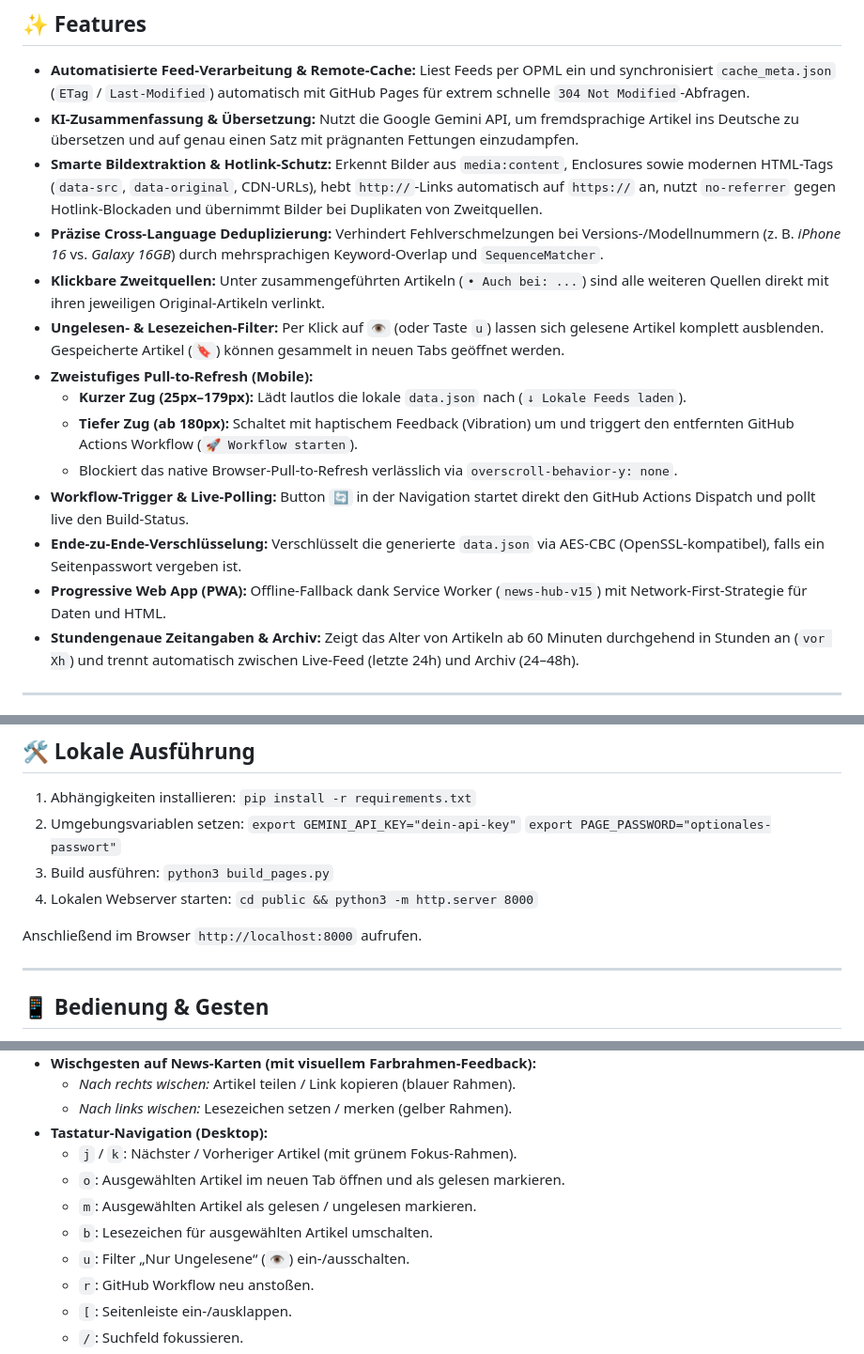
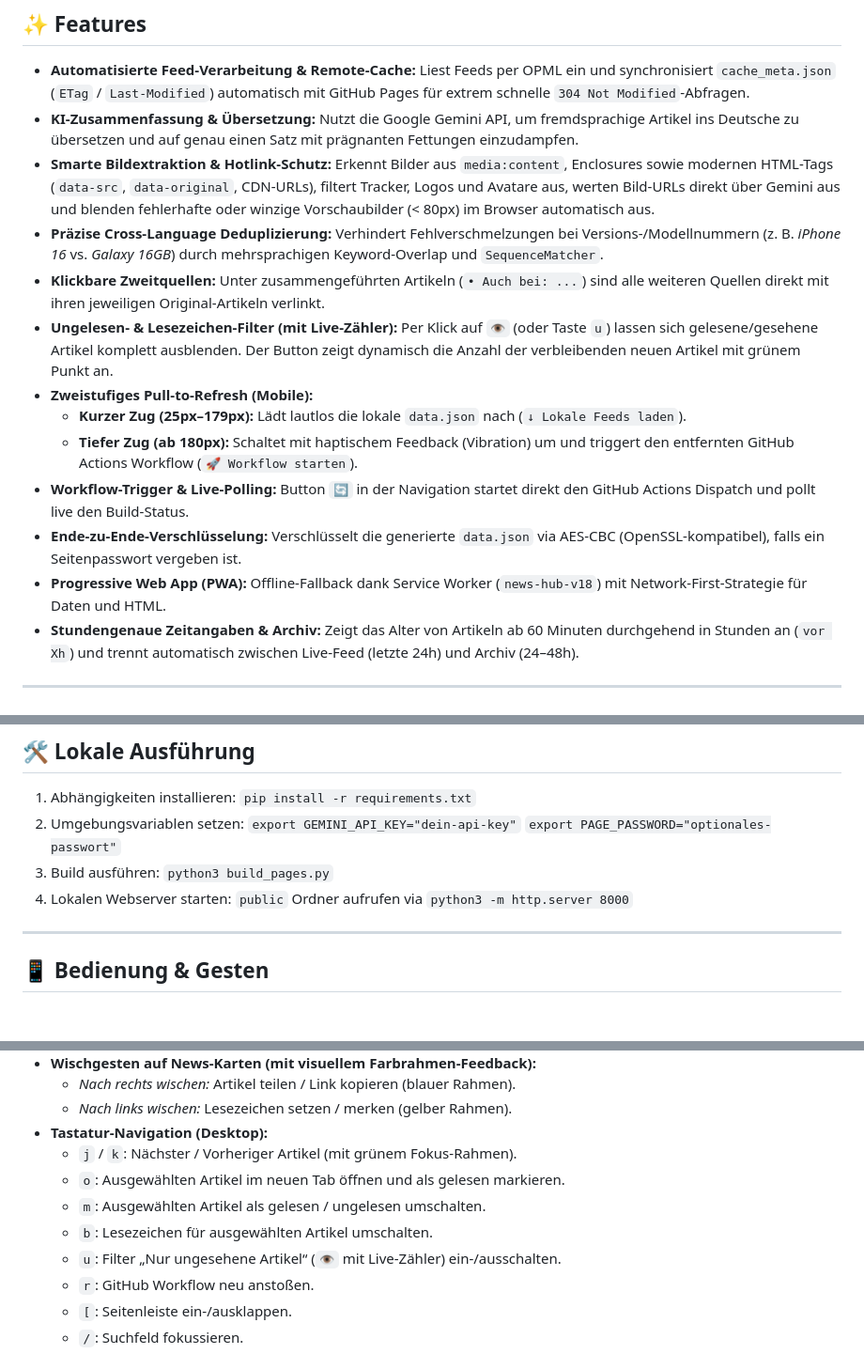
Before and after one commit to schoerb/news-hub, a Markdown page: README.md, 3 parts joined by grey strips. Shown at 94% size. Drawn GitHub-style; blank space fills up the shorter version.

```diff
--- a/README.md
+++ b/README.md
@@ -10,17 +10,16 @@ Gehostet via **GitHub Pages**, vollautomatisiert über **GitHub Actions**.
 
 - **Automatisierte Feed-Verarbeitung & Remote-Cache:** Liest Feeds per OPML ein und synchronisiert `cache_meta.json` (`ETag` / `Last-Modified`) automatisch mit GitHub Pages für extrem schnelle `304 Not Modified`-Abfragen.
 - **KI-Zusammenfassung & Übersetzung:** Nutzt die Google Gemini API, um fremdsprachige Artikel ins Deutsche zu übersetzen und auf genau einen Satz mit prägnanten Fettungen einzudampfen.
-- **Smarte Bildextraktion & Hotlink-Schutz:** Erkennt Bilder aus `media:content`, Enclosures sowie modernen HTML-Tags (`data-src`, `data-original`, CDN-URLs), hebt `http://`-Links automatisch auf `https://` an, nutzt `no-referrer` gegen Hotlink-Blockaden und übernimmt Bilder bei Duplikaten von Zweitquellen.
+- **Smarte Bildextraktion & Hotlink-Schutz:** Erkennt Bilder aus `media:content`, Enclosures sowie modernen HTML-Tags (`data-src`, `data-original`, CDN-URLs), filtert Tracker, Logos und Avatare aus, werten Bild-URLs direkt über Gemini aus und blenden fehlerhafte oder winzige Vorschaubilder (< 80px) im Browser automatisch aus.
 - **Präzise Cross-Language Deduplizierung:** Verhindert Fehlverschmelzungen bei Versions-/Modellnummern (z. B. *iPhone 16* vs. *Galaxy 16GB*) durch mehrsprachigen Keyword-Overlap und `SequenceMatcher`.
 - **Klickbare Zweitquellen:** Unter zusammengeführten Artikeln (`• Auch bei: ...`) sind alle weiteren Quellen direkt mit ihren jeweiligen Original-Artikeln verlinkt.
-- **Ungelesen- & Lesezeichen-Filter:** Per Klick auf `👁️` (oder Taste `u`) lassen sich gelesene Artikel komplett ausblenden. Gespeicherte Artikel (`🔖`) können gesammelt in neuen Tabs geöffnet werden.
+- **Ungelesen- & Lesezeichen-Filter (mit Live-Zähler):** Per Klick auf `👁️` (oder Taste `u`) lassen sich gelesene/gesehene Artikel komplett ausblenden. Der Button zeigt dynamisch die Anzahl der verbleibenden neuen Artikel mit grünem Punkt an.
 - **Zweistufiges Pull-to-Refresh (Mobile):**
   - **Kurzer Zug (25px–179px):** Lädt lautlos die lokale `data.json` nach (`↓ Lokale Feeds laden`).
   - **Tiefer Zug (ab 180px):** Schaltet mit haptischem Feedback (Vibration) um und triggert den entfernten GitHub Actions Workflow (`🚀 Workflow starten`).
-  - Blockiert das native Browser-Pull-to-Refresh verlässlich via `overscroll-behavior-y: none`.
 - **Workflow-Trigger & Live-Polling:** Button `🔄` in der Navigation startet direkt den GitHub Actions Dispatch und pollt live den Build-Status.
 - **Ende-zu-Ende-Verschlüsselung:** Verschlüsselt die generierte `data.json` via AES-CBC (OpenSSL-kompatibel), falls ein Seitenpasswort vergeben ist.
-- **Progressive Web App (PWA):** Offline-Fallback dank Service Worker (`news-hub-v15`) mit Network-First-Strategie für Daten und HTML.
+- **Progressive Web App (PWA):** Offline-Fallback dank Service Worker (`news-hub-v18`) mit Network-First-Strategie für Daten und HTML.
 - **Stundengenaue Zeitangaben & Archiv:** Zeigt das Alter von Artikeln ab 60 Minuten durchgehend in Stunden an (`vor Xh`) und trennt automatisch zwischen Live-Feed (letzte 24h) und Archiv (24–48h).
 
 ---
@@ -55,9 +54,7 @@ Um den Workflow direkt aus der Web-App heraus neu zu starten (über `🔄` oder
    `export GEMINI_API_KEY="dein-api-key"`
    `export PAGE_PASSWORD="optionales-passwort"`
 3. Build ausführen: `python3 build_pages.py`
-4. Lokalen Webserver starten: `cd public && python3 -m http.server 8000`
-
-Anschließend im Browser `http://localhost:8000` aufrufen.
+4. Lokalen Webserver starten: `public` Ordner aufrufen via `python3 -m http.server 8000`
 
 ---
 
@@ -73,9 +70,9 @@ Anschließend im Browser `http://localhost:8000` aufrufen.
 - **Tastatur-Navigation (Desktop):**
   - `j` / `k`: Nächster / Vorheriger Artikel (mit grünem Fokus-Rahmen).
   - `o`: Ausgewählten Artikel im neuen Tab öffnen und als gelesen markieren.
-  - `m`: Ausgewählten Artikel als gelesen / ungelesen markieren.
+  - `m`: Ausgewählten Artikel als gelesen / ungelesen umschalten.
   - `b`: Lesezeichen für ausgewählten Artikel umschalten.
-  - `u`: Filter „Nur Ungelesene“ (`👁️`) ein-/ausschalten.
+  - `u`: Filter „Nur ungesehene Artikel“ (`👁️` mit Live-Zähler) ein-/ausschalten.
   - `r`: GitHub Workflow neu anstoßen.
   - `[`: Seitenleiste ein-/ausklappen.
   - `/`: Suchfeld fokussieren.
```
